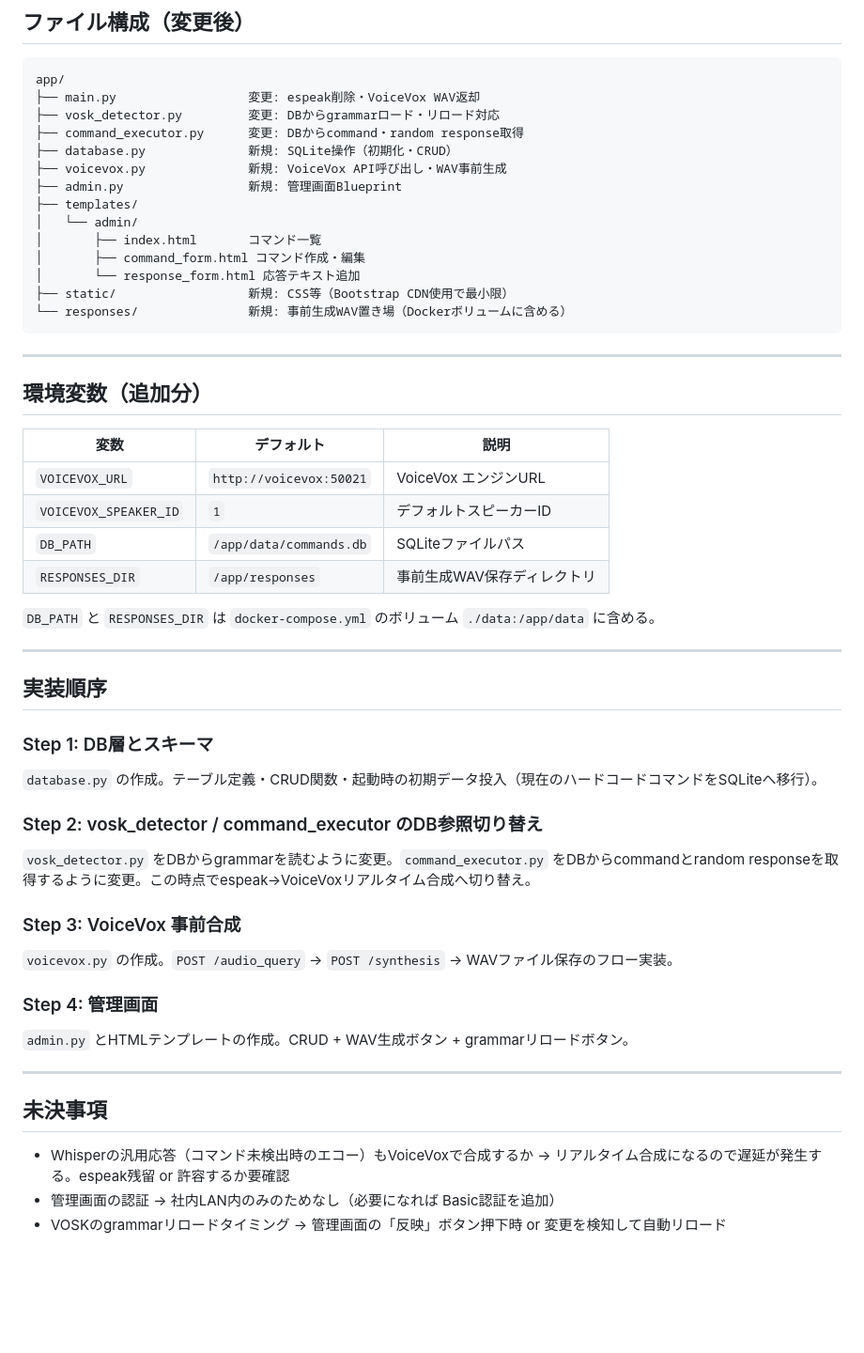
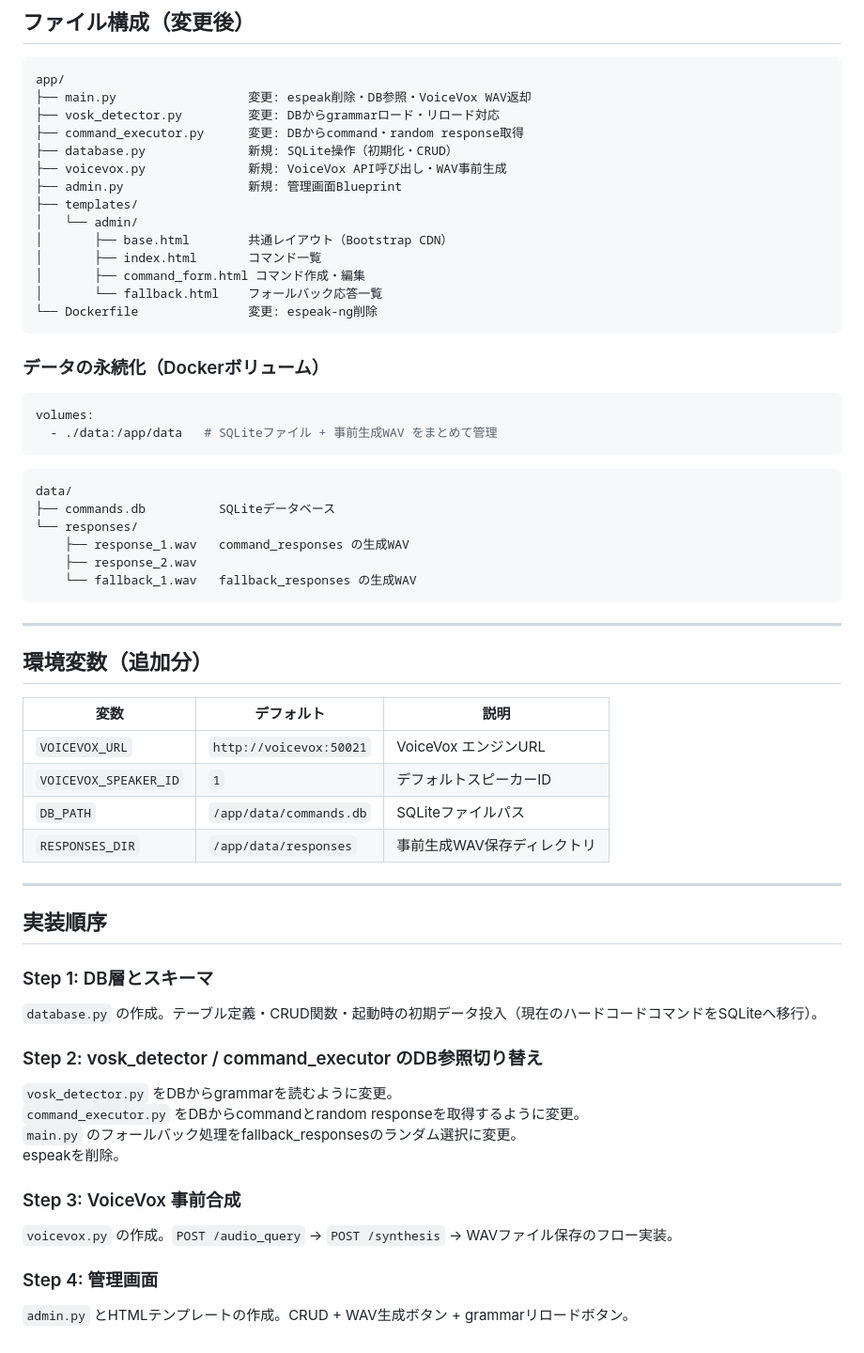
Before and after one commit to tanakamanabu/voice-server, a Markdown page: docs/design.md, the part around one of its changes. Shown at 94% size. Rendered like a GitHub page; blank space fills up the shorter version.

````diff
--- a/docs/design.md
+++ b/docs/design.md
@@ -192,7 +230,7 @@ else:
 
 ```
 app/
-├── main.py                  変更: espeak削除・VoiceVox WAV返却
+├── main.py                  変更: espeak削除・DB参照・VoiceVox WAV返却
 ├── vosk_detector.py         変更: DBからgrammarロード・リロード対応
 ├── command_executor.py      変更: DBからcommand・random response取得
 ├── database.py              新規: SQLite操作（初期化・CRUD）
@@ -200,11 +238,27 @@ app/
 ├── admin.py                 新規: 管理画面Blueprint
 ├── templates/
 │   └── admin/
+│       ├── base.html        共通レイアウト（Bootstrap CDN）
 │       ├── index.html       コマンド一覧
 │       ├── command_form.html コマンド作成・編集
-│       └── response_form.html 応答テキスト追加
-├── static/                  新規: CSS等（Bootstrap CDN使用で最小限）
-└── responses/               新規: 事前生成WAV置き場（Dockerボリュームに含める）
+│       └── fallback.html    フォールバック応答一覧
+└── Dockerfile               変更: espeak-ng削除
+```
+
+### データの永続化（Dockerボリューム）
+
+```yaml
+volumes:
+  - ./data:/app/data   # SQLiteファイル + 事前生成WAV をまとめて管理
+```
+
+```
+data/
+├── commands.db          SQLiteデータベース
+└── responses/
+    ├── response_1.wav   command_responses の生成WAV
+    ├── response_2.wav
+    └── fallback_1.wav   fallback_responses の生成WAV
 ```
 
 ---
@@ -216,9 +270,7 @@ app/
 | `VOICEVOX_URL` | `http://voicevox:50021` | VoiceVox エンジンURL |
 | `VOICEVOX_SPEAKER_ID` | `1` | デフォルトスピーカーID |
 | `DB_PATH` | `/app/data/commands.db` | SQLiteファイルパス |
-| `RESPONSES_DIR` | `/app/responses` | 事前生成WAV保存ディレクトリ |
-
-`DB_PATH` と `RESPONSES_DIR` は `docker-compose.yml` のボリューム `./data:/app/data` に含める。
+| `RESPONSES_DIR` | `/app/data/responses` | 事前生成WAV保存ディレクトリ |
 
 ---
 
@@ -228,18 +280,13 @@ app/
 `database.py` の作成。テーブル定義・CRUD関数・起動時の初期データ投入（現在のハードコードコマンドをSQLiteへ移行）。
 
 ### Step 2: vosk_detector / command_executor のDB参照切り替え
-`vosk_detector.py` をDBからgrammarを読むように変更。`command_executor.py` をDBからcommandとrandom responseを取得するように変更。この時点でespeak→VoiceVoxリアルタイム合成へ切り替え。
+`vosk_detector.py` をDBからgrammarを読むように変更。
+`command_executor.py` をDBからcommandとrandom responseを取得するように変更。
+`main.py` のフォールバック処理をfallback_responsesのランダム選択に変更。
+espeakを削除。
 
 ### Step 3: VoiceVox 事前合成
 `voicevox.py` の作成。`POST /audio_query` → `POST /synthesis` → WAVファイル保存のフロー実装。
 
 ### Step 4: 管理画面
 `admin.py` とHTMLテンプレートの作成。CRUD + WAV生成ボタン + grammarリロードボタン。
-
----
-
-## 未決事項
-
-- Whisperの汎用応答（コマンド未検出時のエコー）もVoiceVoxで合成するか → リアルタイム合成になるので遅延が発生する。espeak残留 or 許容するか要確認
-- 管理画面の認証 → 社内LAN内のみのためなし（必要になれば Basic認証を追加）
-- VOSKのgrammarリロードタイミング → 管理画面の「反映」ボタン押下時 or 変更を検知して自動リロード
````
Also changed, not shown: other parts of docs/design.md (+80 -42 lines).
